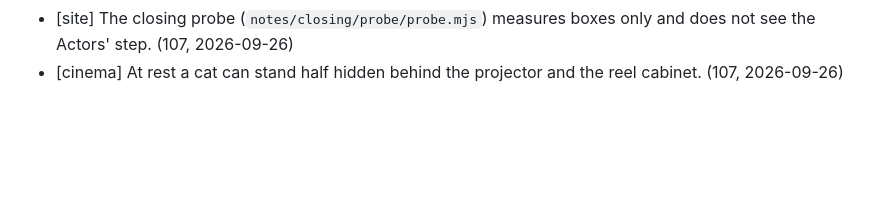
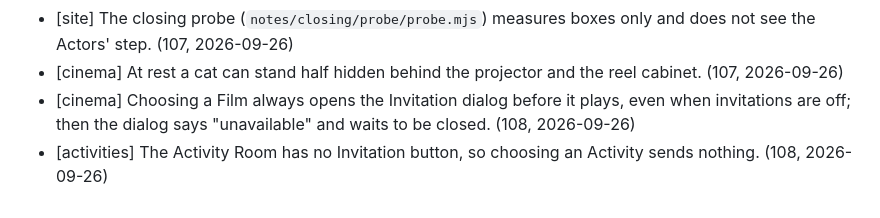
Before and after one commit to CMinusBool/adas-choice, a Markdown page: docs/known_issues.md, the part around the change. Rendered like a GitHub page; blank space fills up the shorter version.

Commit message:
known_issues: the Film dialog when invitations are off, and the Activity Room's missing Invitation
Co-Authored-By: Claude Opus 5.5 <noreply@anthropic.com>

```diff
--- a/docs/known_issues.md
+++ b/docs/known_issues.md
@@ -100,3 +100,5 @@ Small errors the apartment ships with. One line each: where, what, how it shows.
 - [cinema] The cabinet search and the reel threading are a 0.45 s stand, because S30 and S31 are declared but never played. (107, 2026-09-26)
 - [site] The closing probe (`notes/closing/probe/probe.mjs`) measures boxes only and does not see the Actors' step. (107, 2026-09-26)
 - [cinema] At rest a cat can stand half hidden behind the projector and the reel cabinet. (107, 2026-09-26)
+- [cinema] Choosing a Film always opens the Invitation dialog before it plays, even when invitations are off; then the dialog says "unavailable" and waits to be closed. (108, 2026-09-26)
+- [activities] The Activity Room has no Invitation button, so choosing an Activity sends nothing. (108, 2026-09-26)
```
